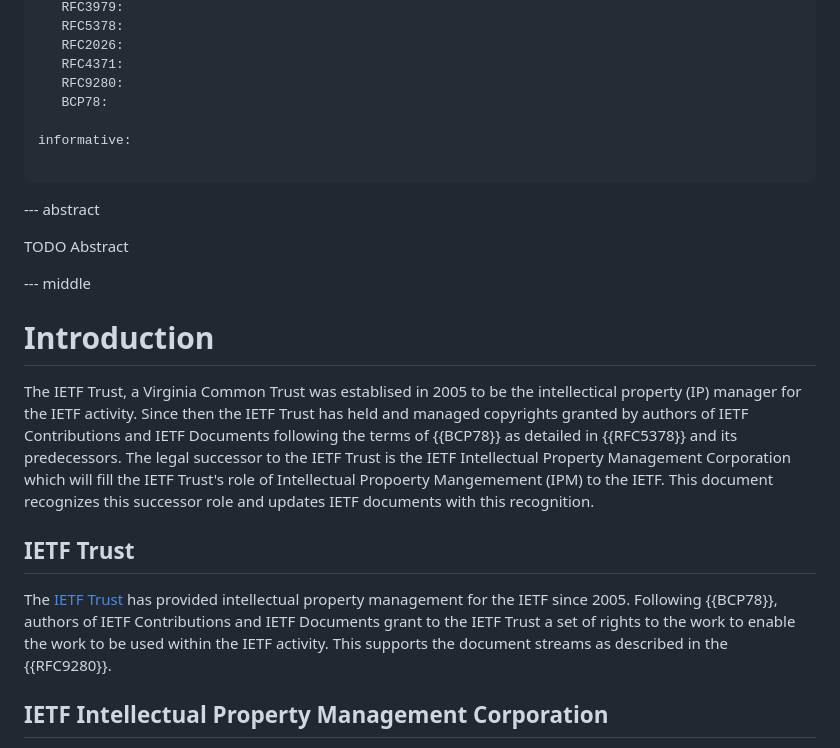
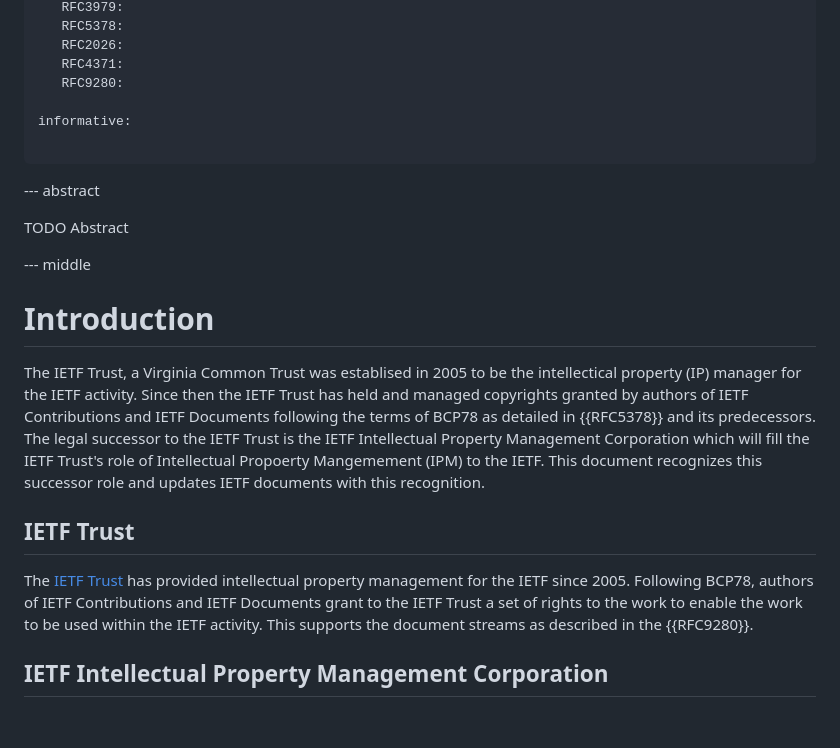
Before and after one commit to gitnnelg/draft-deen-ietf-ipmc-update, a Markdown page: draft-deen-ietf-ipmc-update.md, the part around the change. Rendered like a GitHub page; blank space fills up the shorter version.

```diff
--- a/draft-deen-ietf-ipmc-update.md
+++ b/draft-deen-ietf-ipmc-update.md
@@ -42,7 +42,6 @@ normative:
    RFC2026:
    RFC4371:
    RFC9280:
-   BCP78:
 
 informative:
 
@@ -57,11 +56,11 @@ TODO Abstract
 
 # Introduction
 
-The IETF Trust, a Virginia Common Trust was establised in 2005 to be the intellectical property (IP) manager for the IETF activity. Since then the IETF Trust has held and managed copyrights granted by authors of IETF Contributions and IETF Documents following the terms of {{BCP78}} as detailed in {{RFC5378}} and its predecessors. The legal successor to the IETF Trust is the IETF Intellectual Property Management Corporation which will fill the IETF Trust's role of Intellectual Propoerty Mangemement (IPM) to the IETF.   This document recognizes this successor role and updates IETF documents with this recognition.
+The IETF Trust, a Virginia Common Trust was establised in 2005 to be the intellectical property (IP) manager for the IETF activity. Since then the IETF Trust has held and managed copyrights granted by authors of IETF Contributions and IETF Documents following the terms of BCP78 as detailed in {{RFC5378}} and its predecessors. The legal successor to the IETF Trust is the IETF Intellectual Property Management Corporation which will fill the IETF Trust's role of Intellectual Propoerty Mangemement (IPM) to the IETF.   This document recognizes this successor role and updates IETF documents with this recognition.
 
 ## IETF Trust
 
-The [IETF Trust](https://trustee.ietf.org/) has provided intellectual property management for the IETF since 2005.  Following {{BCP78}}, authors of IETF Contributions and IETF Documents grant to the IETF Trust a set of rights to the work to enable the work to be used within the IETF activity.    This supports the document streams as described in the {{RFC9280}}.
+The [IETF Trust](https://trustee.ietf.org/) has provided intellectual property management for the IETF since 2005.  Following BCP78, authors of IETF Contributions and IETF Documents grant to the IETF Trust a set of rights to the work to enable the work to be used within the IETF activity.    This supports the document streams as described in the {{RFC9280}}.
 
 ## IETF Intellectual Property Management Corporation
 
```
